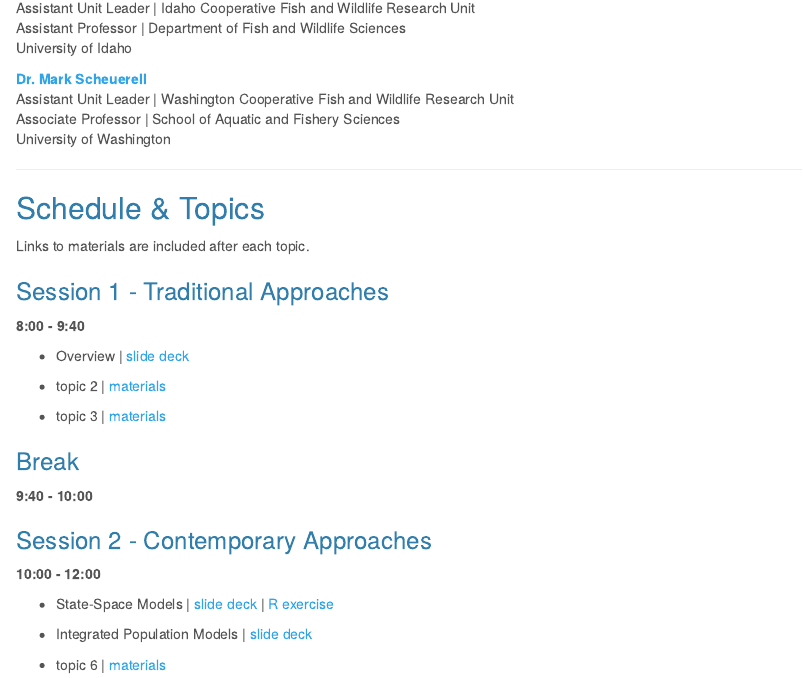
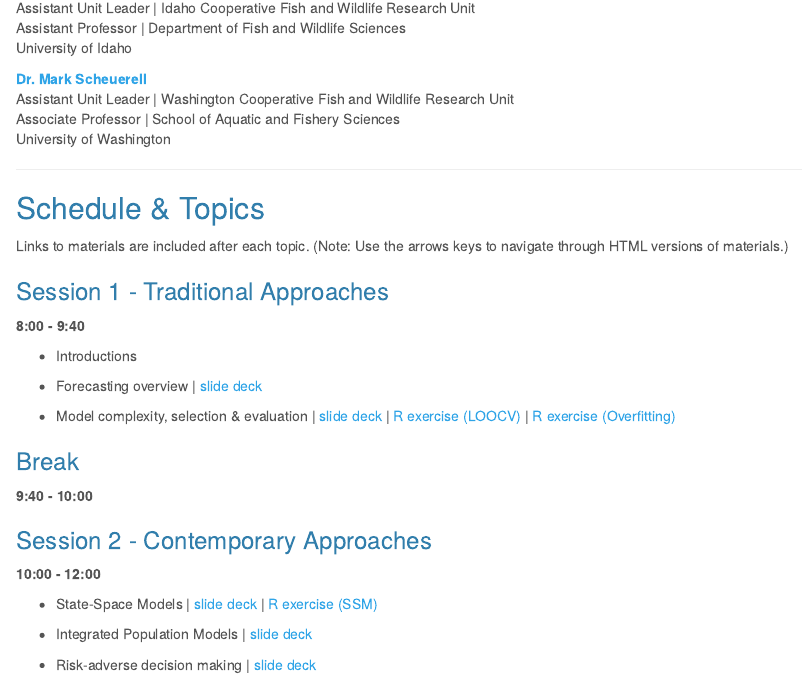
Before and after one commit to WA-BC-2024/forecasting, an R Markdown document (docs/index.Rmd): the page in a window 1100 px wide, from 340 px down. Rendered offline with R 4.5, knitr and Pandoc, with nearby package versions.

Commit message:
updated index

```diff
--- a/docs/index.Rmd
+++ b/docs/index.Rmd
@@ -34,17 +34,17 @@ University of Washington
 
 ## Schedule & Topics
 
-Links to materials are included after each topic.
+Links to materials are included after each topic. (Note: Use the arrows keys to navigate through HTML versions of materials.)
 
 ### Session 1 - Traditional Approaches
 
 __8:00 - 9:40__
 
-  * Overview | [slide deck](session_1/forecasting_overview.html)
+  * Introductions
 
-  * topic 2 | [materials](session_1/lec_02.html)
+  * Forecasting overview | [slide deck](session_1/forecasting_overview.html)
 
-  * topic 3 | [materials](session_1/lec_03.html)
+  * Model complexity, selection & evaluation | [slide deck](session_1/SalmonForecasting_ModelComplexitySelectionEvaluation.pptx) | [R exercise (LOOCV)](session_1/LOOCV.R) | [R exercise (Overfitting)](session_1/Overfitting.R)
 
 ### Break
 
@@ -54,8 +54,10 @@ __9:40 - 10:00__
 
 __10:00 - 12:00__
 
-  * State-Space Models | [slide deck](session_2/intro_to_SSMs.html) | [R exercise](session_2/fitting_SSMs.html)
+  * State-Space Models | [slide deck](session_2/intro_to_SSMs.html) | [R exercise (SSM)](session_2/fitting_ssm.html)
 
   * Integrated Population Models | [slide deck](session_2/intro_to_IPMs.html)
 
-  * topic 6 | [materials](session_2/lec_06.html)
+  * Risk-adverse decision making | [slide deck](session_2/SalmonForecasting_DecisionMaking.pptx)
+
+<br><br>
```
Also changed, not shown: 1 other file.
